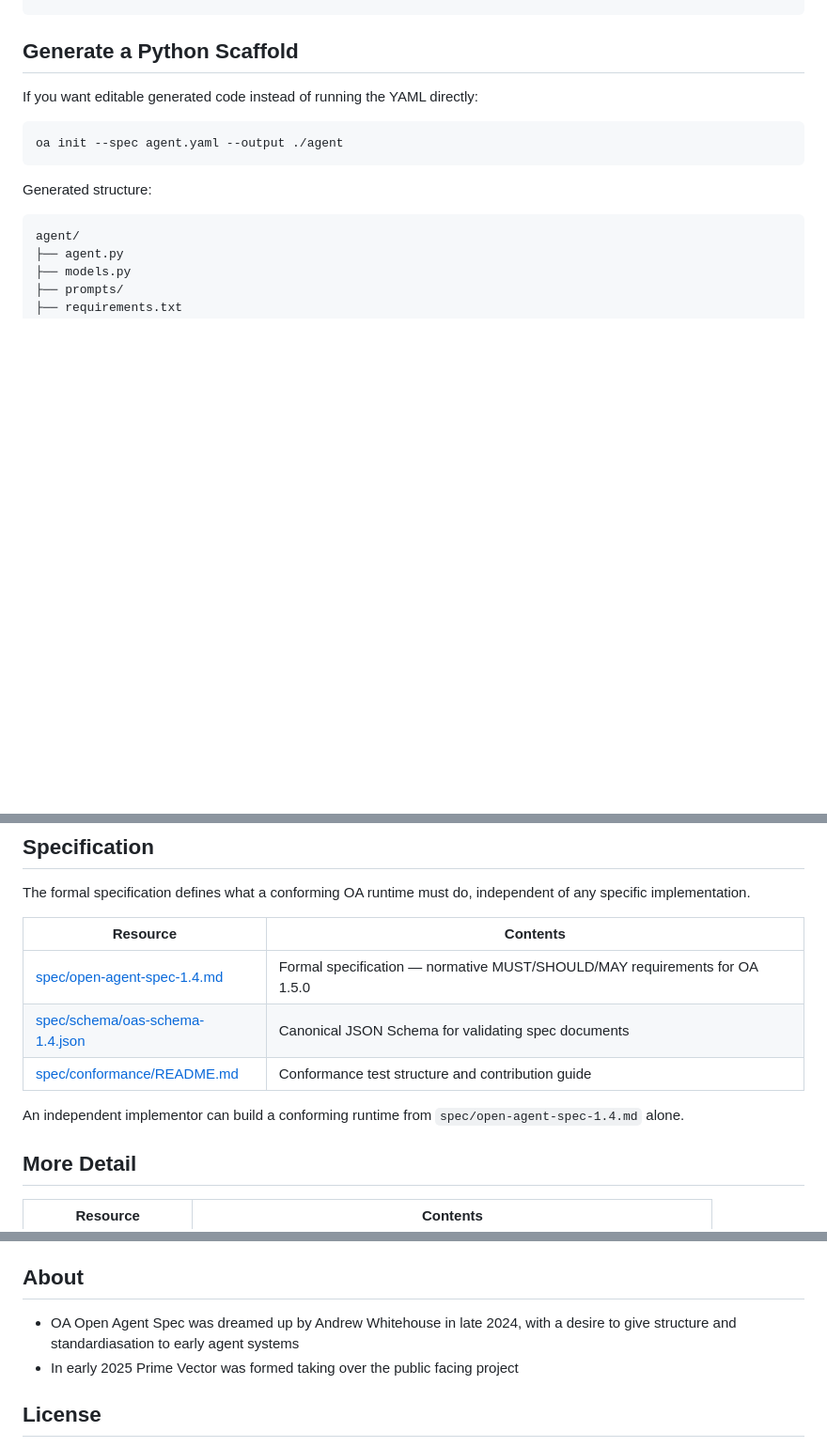
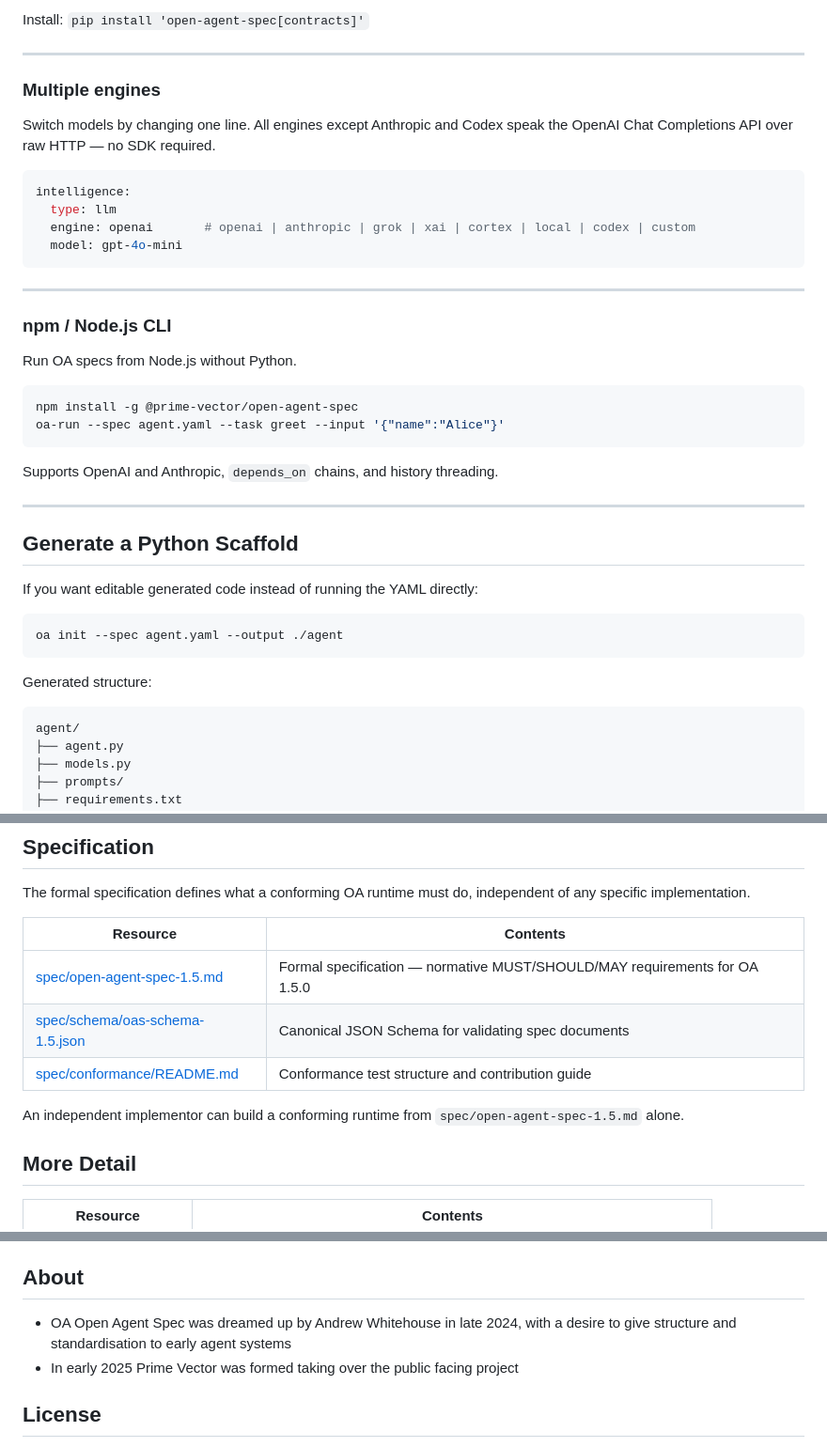
Before and after one commit to prime-vector/open-agent-spec, a Markdown page: README.md, 3 parts joined by grey strips. Shown at 94% size. Drawn GitHub-style; blank space fills up the shorter version.

````diff
--- a/README.md
+++ b/README.md
@@ -178,3 +348,33 @@ oa run --spec agent.yaml --task greet --input '{"name":"Alice"}' --quiet
+Install: `pip install 'open-agent-spec[contracts]'`
+
+---
+
+### Multiple engines
+
+Switch models by changing one line. All engines except Anthropic and Codex speak the OpenAI Chat Completions API over raw HTTP — no SDK required.
+
+```yaml
+intelligence:
+  type: llm
+  engine: openai       # openai | anthropic | grok | xai | cortex | local | codex | custom
+  model: gpt-4o-mini
+```
+
+---
+
+### npm / Node.js CLI
+
+Run OA specs from Node.js without Python.
+
+```bash
+npm install -g @prime-vector/open-agent-spec
+oa-run --spec agent.yaml --task greet --input '{"name":"Alice"}'
+```
+
+Supports OpenAI and Anthropic, `depends_on` chains, and history threading.
+
+---
+
 ## Generate a Python Scaffold
 
 If you want editable generated code instead of running the YAML directly:
@@ -236,11 +436,11 @@ The formal specification defines what a conforming OA runtime must do, independe
 
 | Resource | Contents |
 |----------|----------|
-| [spec/open-agent-spec-1.4.md](spec/open-agent-spec-1.4.md) | Formal specification — normative MUST/SHOULD/MAY requirements for OA 1.5.0 |
-| [spec/schema/oas-schema-1.4.json](spec/schema/oas-schema-1.4.json) | Canonical JSON Schema for validating spec documents |
+| [spec/open-agent-spec-1.5.md](spec/open-agent-spec-1.5.md) | Formal specification — normative MUST/SHOULD/MAY requirements for OA 1.5.0 |
+| [spec/schema/oas-schema-1.5.json](spec/schema/oas-schema-1.5.json) | Canonical JSON Schema for validating spec documents |
 | [spec/conformance/README.md](spec/conformance/README.md) | Conformance test structure and contribution guide |
 
-An independent implementor can build a conforming runtime from `spec/open-agent-spec-1.4.md` alone.
+An independent implementor can build a conforming runtime from `spec/open-agent-spec-1.5.md` alone.
 
 ## More Detail
 
@@ -258,7 +458,7 @@ An independent implementor can build a conforming runtime from `spec/open-agent-
 - `oa run` requires the relevant provider API key for the engine in your spec.
 
 ## About
-- OA Open Agent Spec was dreamed up by Andrew Whitehouse in late 2024, with a desire to give structure and standardiasation to early agent systems
+- OA Open Agent Spec was dreamed up by Andrew Whitehouse in late 2024, with a desire to give structure and standardisation to early agent systems
 - In early 2025 Prime Vector was formed taking over the public facing project
 
 ## License
````
Also changed, not shown: other parts of README.md (+170 -0 lines).
